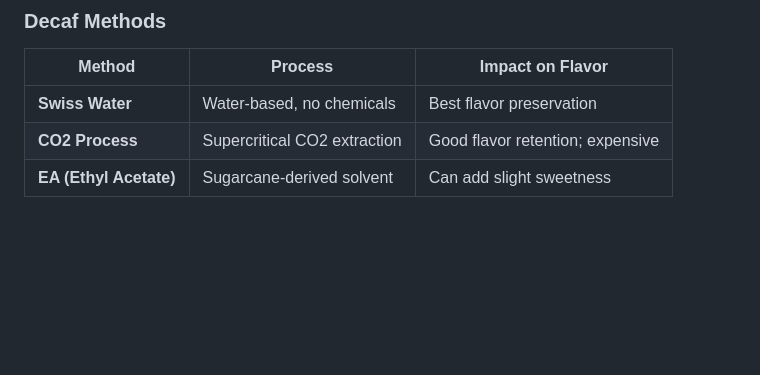
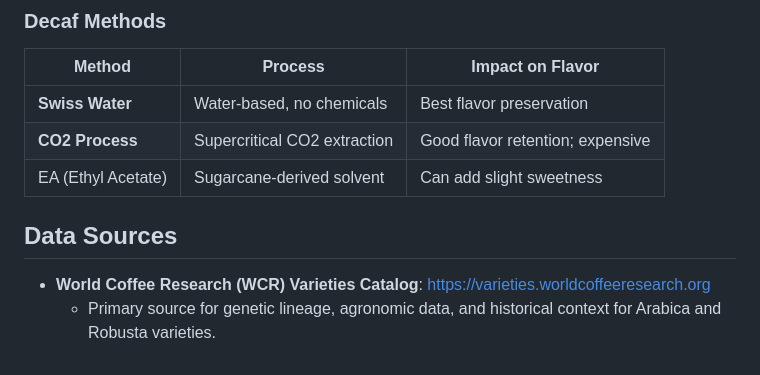
Before and after one commit to Inesteem/OptimizeYourCoffee, a Markdown page: reference/coffee-varieties.md, the part around the change. GitHub-like rendering; blank space fills up the shorter version.

```diff
--- a/reference/coffee-varieties.md
+++ b/reference/coffee-varieties.md
@@ -151,4 +151,9 @@ Premium varieties commanding high prices.
 |--------|---------|-----------------|
 | **Swiss Water** | Water-based, no chemicals | Best flavor preservation |
 | **CO2 Process** | Supercritical CO2 extraction | Good flavor retention; expensive |
-| **EA (Ethyl Acetate)** | Sugarcane-derived solvent | Can add slight sweetness |
+| EA (Ethyl Acetate) | Sugarcane-derived solvent | Can add slight sweetness |
+
+## Data Sources
+
+- **World Coffee Research (WCR) Varieties Catalog**: [https://varieties.worldcoffeeresearch.org](https://varieties.worldcoffeeresearch.org)
+  - Primary source for genetic lineage, agronomic data, and historical context for Arabica and Robusta varieties.
```
Also changed, not shown: README.md (+2 -0 lines).
